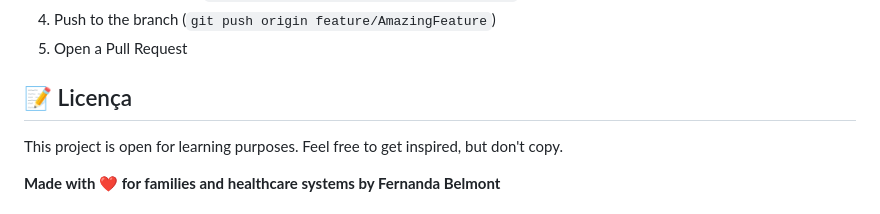
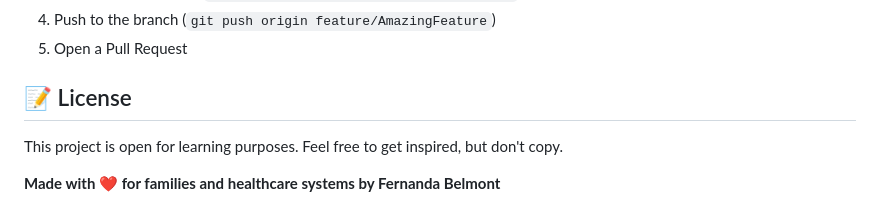
Before and after one commit to nandabri/GrowKid, a Markdown page: README.md, the part around the change. Drawn GitHub-style.

```diff
--- a/README.md
+++ b/README.md
@@ -104,7 +104,7 @@ GrowKid is a modern and responsive web platform dedicated to tracking child deve
 4. Push to the branch (`git push origin feature/AmazingFeature`)
 5. Open a Pull Request
 
-## 📝 Licença
+## 📝 License
 
 This project is open for learning purposes. Feel free to get inspired, but don't copy.
 
```
